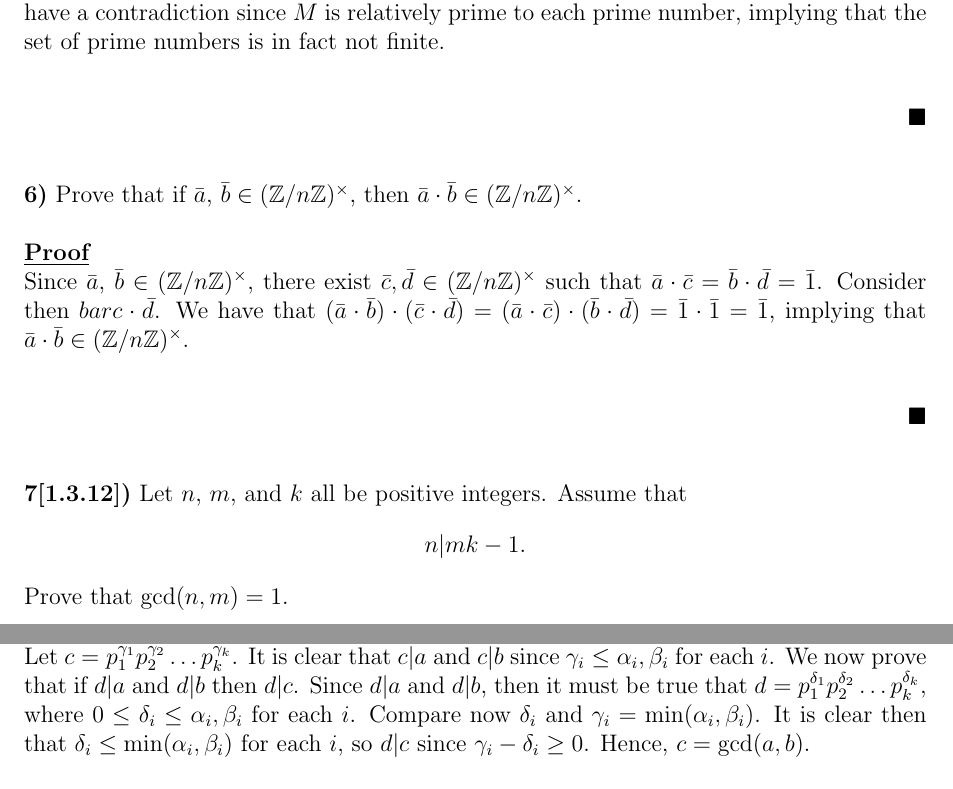
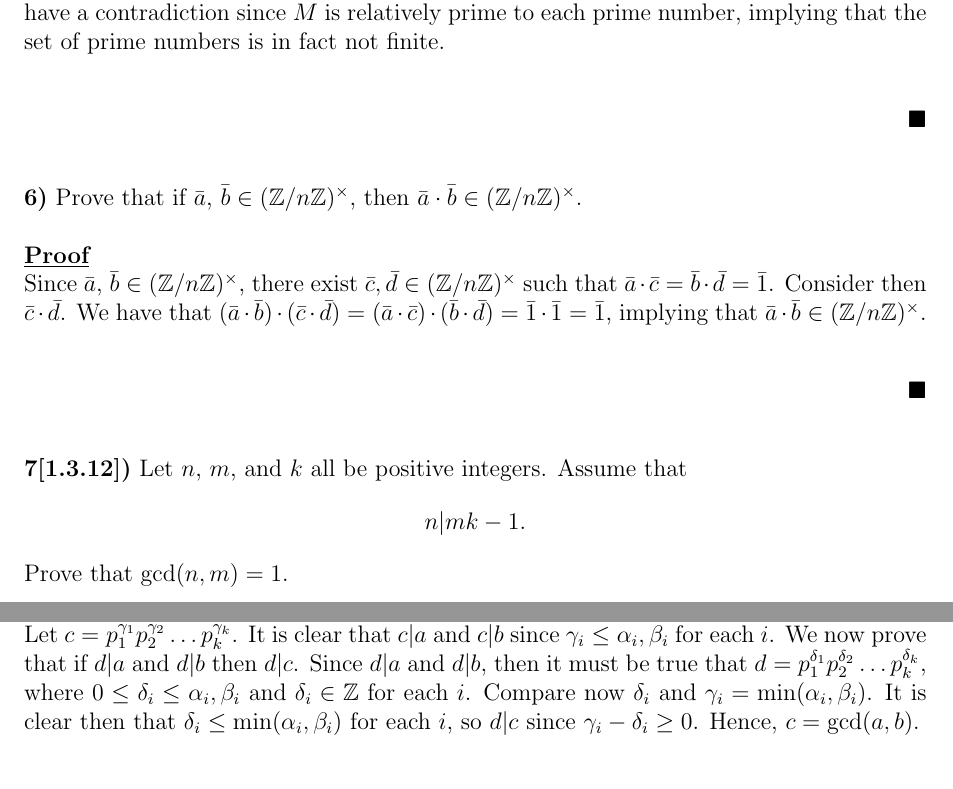
Before and after one commit to rwhitehill/FundAlgebra_Spring2022, a LaTeX problem sheet (HW2/HW2_02-06.tex): two parts of pages 2 and 3 of 4, joined at a grey line, cut so that both start at the same text. The pictures show the PDF file HW2/HW2_02-06.pdf that the author committed with the source.

Commit message:
update HW 2

```diff
--- a/HW2/HW2_02-06.tex
+++ b/HW2/HW2_02-06.tex
@@ -106,7 +106,7 @@ By the Fundamental Theorem of Arithmetic, $M$ is a composite number, which is wr
 \prob{6}{Prove that if $\bar{a}$, $\bar{b} \in (\integers/n\integers)^{\times}$, then $\bar{a} \cdot \bar{b} \in (\integers/n\integers)^{\times}$.}
 
 \begin{proof}
-Since $\bar{a}$, $\bar{b} \in (\integers/n\integers)^{\times}$, there exist $\bar{c},\bar{d} \in (\integers/n\integers)^{\times}$ such that $\bar{a} \cdot \bar{c} = \bar{b} \cdot \bar{d} = \bar{1}$. Consider then $bar{c} \cdot \bar{d}$. We have that $(\bar{a} \cdot \bar{b}) \cdot (\bar{c} \cdot \bar{d}) = (\bar{a} \cdot \bar{c}) \cdot (\bar{b} \cdot \bar{d}) = \bar{1} \cdot \bar{1} = \bar{1}$, implying that $\bar{a} \cdot \bar{b} \in (\integers/n\integers)^{\times}$.
+Since $\bar{a}$, $\bar{b} \in (\integers/n\integers)^{\times}$, there exist $\bar{c},\bar{d} \in (\integers/n\integers)^{\times}$ such that $\bar{a} \cdot \bar{c} = \bar{b} \cdot \bar{d} = \bar{1}$. Consider then $\bar{c} \cdot \bar{d}$. We have that $(\bar{a} \cdot \bar{b}) \cdot (\bar{c} \cdot \bar{d}) = (\bar{a} \cdot \bar{c}) \cdot (\bar{b} \cdot \bar{d}) = \bar{1} \cdot \bar{1} = \bar{1}$, implying that $\bar{a} \cdot \bar{b} \in (\integers/n\integers)^{\times}$.
 \end{proof}
 
 \prob{7[1.3.12]}{Let $n$, $m$, and $k$ all be positive integers. Assume that
@@ -136,7 +136,7 @@ Observe that $1 = an + bm$ and $1 = ak + cl$ for some $n,m,k,l \in \integers$. T
 \prob{9[1.3.16]}{Let $a$ and $b$ be positive integers. Let $a = p_1^{\alpha_1}p_2^{\alpha_2} \hdots p_k^{\alpha_k}$ and $b = p_1^{\beta_1}p_2^{\beta_2}\hdots p_k^{\beta_k}$ where $\alpha_i,\beta_i \geq 0$ and, for $1 \leq i \leq k$, $p_i$ are distinct primes. Show that $\gcd(a,b) = p_1^{\gamma_1}p_2^{\gamma_2}\hdots p_k^{\gamma_k}$, where $\gamma_i = \min(\alpha_i,\beta_i)$. In particular, $a$ and $b$ are relatively prime if and only if they do not have any common prime divisors.}
 
 \begin{proof}
-Let $c = p_1^{\gamma_1}p_2^{\gamma_2}\hdots p_k^{\gamma_k}$. It is clear that $c|a$ and $c|b$ since $\gamma_i \leq \alpha_i,\beta_i$ for each $i$. We now prove that if $d|a$ and $d|b$ then $d|c$. Since $d|a$ and $d|b$, then it must be true that $d = p_1^{\delta_1}p_2^{\delta_2}\hdots p_k^{\delta_k}$, where $0 \leq \delta_i \leq \alpha_i,\beta_i$ for each $i$. Compare now $\delta_i$ and $\gamma_i = \min(\alpha_i,\beta_i)$. It is clear then that $\delta_i \leq \min(\alpha_i,\beta_i)$ for each $i$, so $d|c$ since $\gamma_i - \delta_i \geq 0$. Hence, $c = \gcd(a,b)$.
+Let $c = p_1^{\gamma_1}p_2^{\gamma_2}\hdots p_k^{\gamma_k}$. It is clear that $c|a$ and $c|b$ since $\gamma_i \leq \alpha_i,\beta_i$ for each $i$. We now prove that if $d|a$ and $d|b$ then $d|c$. Since $d|a$ and $d|b$, then it must be true that $d = p_1^{\delta_1}p_2^{\delta_2}\hdots p_k^{\delta_k}$, where $0 \leq \delta_i \leq \alpha_i,\beta_i$ and $\delta_i \in \integers$ for each $i$. Compare now $\delta_i$ and $\gamma_i = \min(\alpha_i,\beta_i)$. It is clear then that $\delta_i \leq \min(\alpha_i,\beta_i)$ for each $i$, so $d|c$ since $\gamma_i - \delta_i \geq 0$. Hence, $c = \gcd(a,b)$.
 
 If $a$ and $b$ are relatively prime, then $\gcd(a,b) = 1$ and $\gamma_i = 0$ for each $i$, meaning that $\alpha_i$ or $\beta_i$ is zero. Hence $a$ and $b$ share no common prime divisors. Now suppose that $a$ and $b$ share no common divisors, then for each $i$ we have that at least one of $\alpha_i$ or $\beta_i$ is zero, meaning that $\gamma_i = 0$ and $\gcd(a,b) = 1$, implying that $a$ and $b$ are relatively prime.
 \end{proof}
```
Also changed, not shown: HW2/HW2_02-06.pdf.
